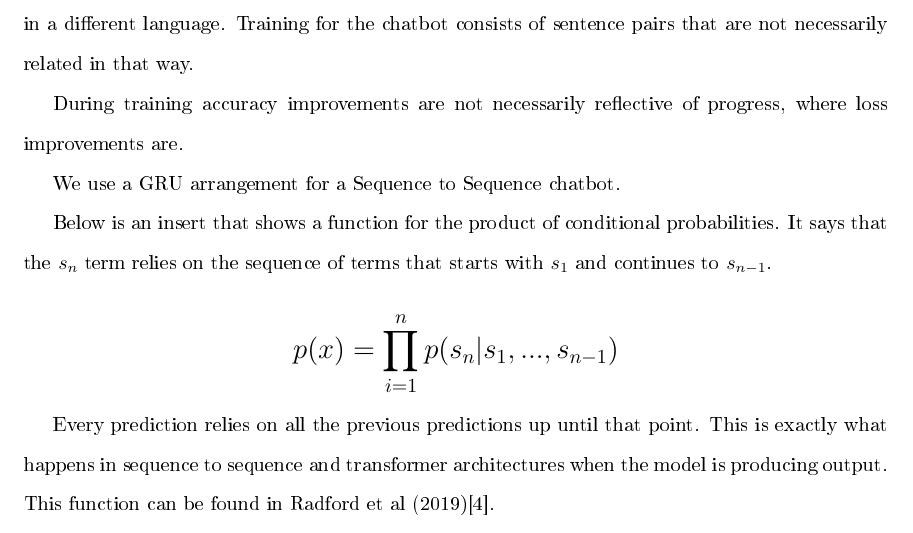
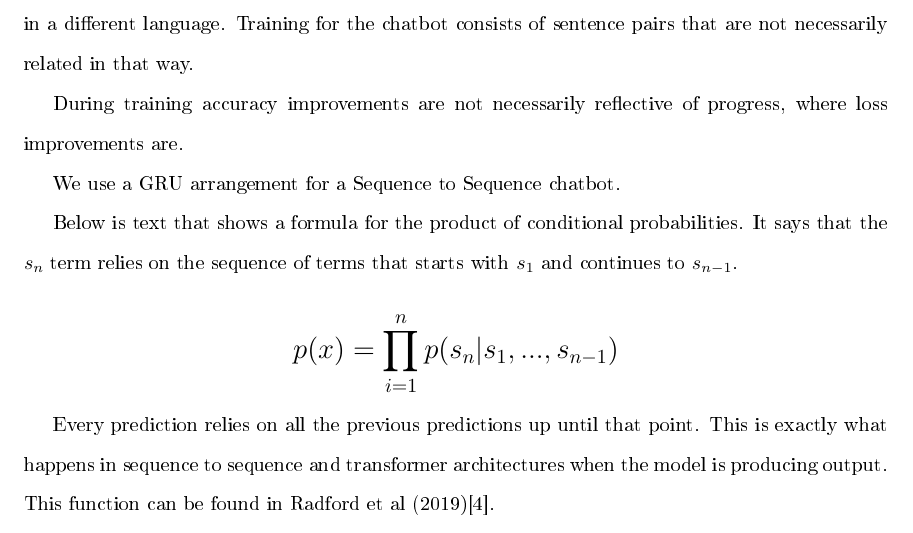
Before and after one commit to radiodee1/liebman_spring20, a LaTeX document (proposal_doc.tex, which reads chapters/appendixa.tex): part of page 42 of 51, cut so that both start at the same text. The pictures show the PDF file proposal_doc.pdf that the author committed with the source.

Commit message:
product formula

```diff
--- a/chapters/appendixa.tex
+++ b/chapters/appendixa.tex
@@ -38,7 +38,7 @@ improvements are.
 
 We use a GRU arrangement for a Sequence to Sequence chatbot.
 
-Below is an insert that shows a function for the product of conditional probabilities. It says that the $s_n$ term relies on the sequence of terms that starts with $s_1$ and continues to $s_{n-1}$.
+Below is text that shows a formula for the product of conditional probabilities. It says that the $s_n$ term relies on the sequence of terms that starts with $s_1$ and continues to $s_{n-1}$.
 
 \[
 \mathlarger{ \mathlarger{p(x) = \prod_{i=1}^{n} p(s_n|s_1,..., s_{n-1}) } }
```
Also changed, not shown: proposal_doc.pdf, 2 other files.
